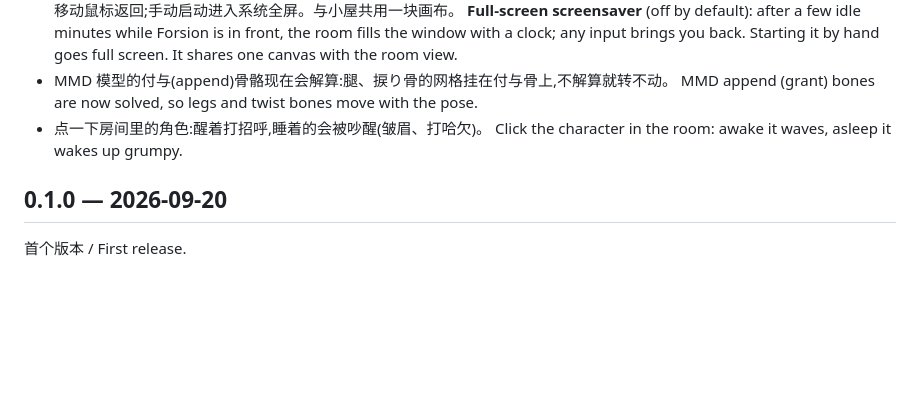
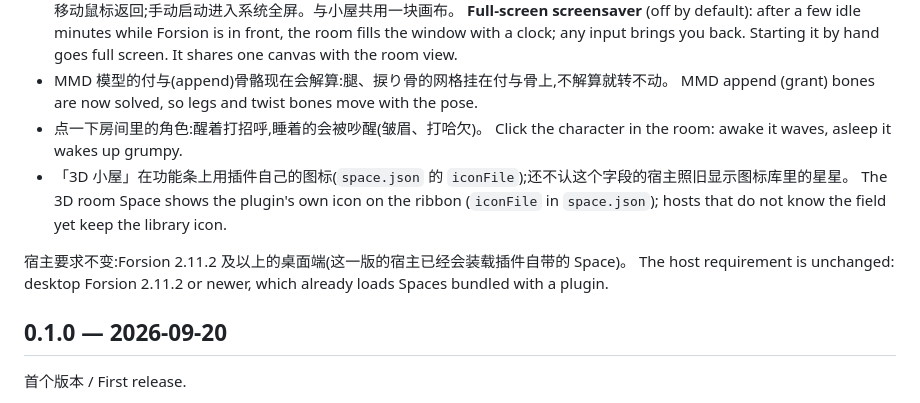
Before and after one commit to Changan-Su/forsion-plugin-live3d, a Markdown page: CHANGELOG.md, the part around one of its changes. Rendered like a GitHub page; blank space fills up the shorter version.

Commit message:
chore(release): 0.2.0 定稿 —— CHANGELOG 补 Space 图标一条、日期改为发布日
宿主要求不变(minAppVersion 2.11.2):该版宿主已会装载插件自带的 Space(对着 v2.11.2 tag 核过)。

```diff
--- a/CHANGELOG.md
+++ b/CHANGELOG.md
@@ -12,6 +12,11 @@
   MMD append (grant) bones are now solved, so legs and twist bones move with the pose.
 - 点一下房间里的角色:醒着打招呼,睡着的会被吵醒(皱眉、打哈欠)。
   Click the character in the room: awake it waves, asleep it wakes up grumpy.
+- 「3D 小屋」在功能条上用插件自己的图标(`space.json` 的 `iconFile`);还不认这个字段的宿主照旧显示图标库里的星星。
+  The 3D room Space shows the plugin's own icon on the ribbon (`iconFile` in `space.json`); hosts that do not know the field yet keep the library icon.
+
+宿主要求不变:Forsion 2.11.2 及以上的桌面端(这一版的宿主已经会装载插件自带的 Space)。
+The host requirement is unchanged: desktop Forsion 2.11.2 or newer, which already loads Spaces bundled with a plugin.
 
 ## 0.1.0 — 2026-09-20
 
```
Also changed, not shown: other parts of CHANGELOG.md (+1 -1 lines).
